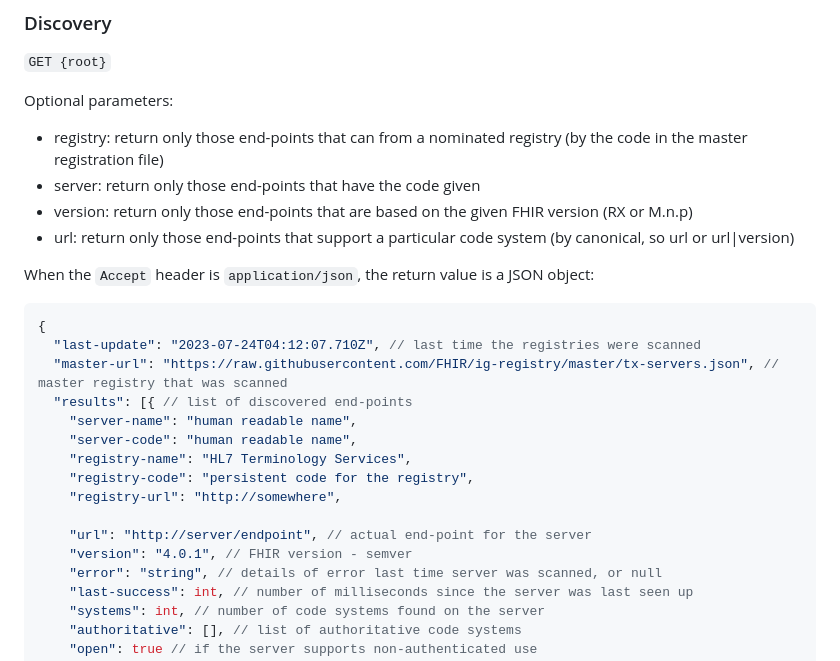
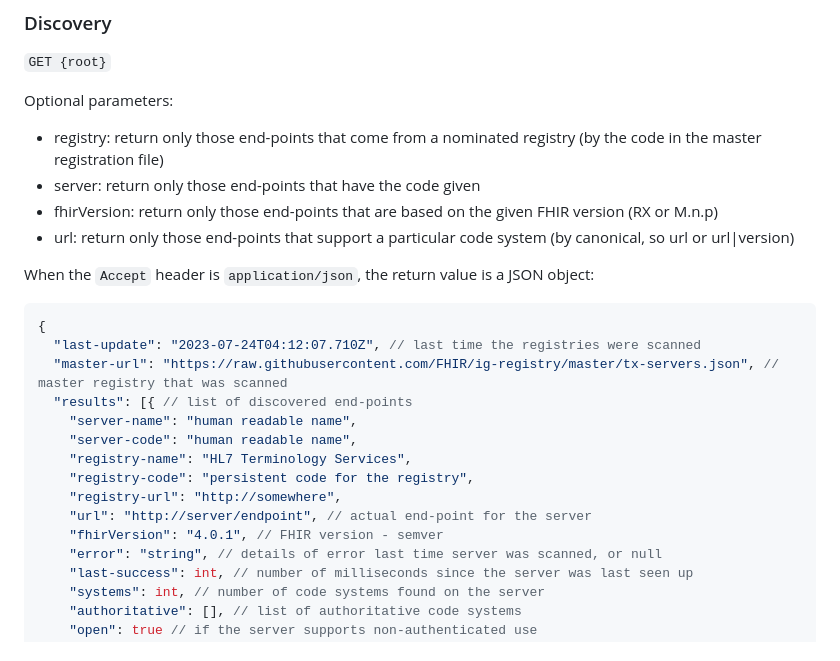
Before and after one commit to FHIR/ig-registry, a Markdown page: tx-registry-doco.md, the part around one of its changes. Rendered like a GitHub page.

````diff
--- a/tx-registry-doco.md
+++ b/tx-registry-doco.md
@@ -107,9 +107,9 @@
 
 Optional parameters:
 
-* registry: return only those end-points that can from a nominated registry (by the code in the master registration file)
+* registry: return only those end-points that come from a nominated registry (by the code in the master registration file)
 * server: return only those end-points that have the code given
-* version: return only those end-points that are based on the given FHIR version (RX or M.n.p)
+* fhirVersion: return only those end-points that are based on the given FHIR version (RX or M.n.p)
 * url: return only those end-points that support a particular code system (by canonical, so url or url|version)
 
 When the ```Accept``` header is ```application/json```, the return value is a JSON object:
@@ -124,9 +124,8 @@
     "registry-name": "HL7 Terminology Services",
     "registry-code": "persistent code for the registry",
     "registry-url": "http://somewhere",
-
     "url": "http://server/endpoint", // actual end-point for the server
-    "version": "4.0.1", // FHIR version - semver
+    "fhirVersion": "4.0.1", // FHIR version - semver
     "error": "string", // details of error last time server was scanned, or null
     "last-success": int, // number of milliseconds since the server was last seen up
     "systems": int, // number of code systems found on the server
````
Also changed, not shown: other parts of tx-registry-doco.md (+10 -8 lines).
